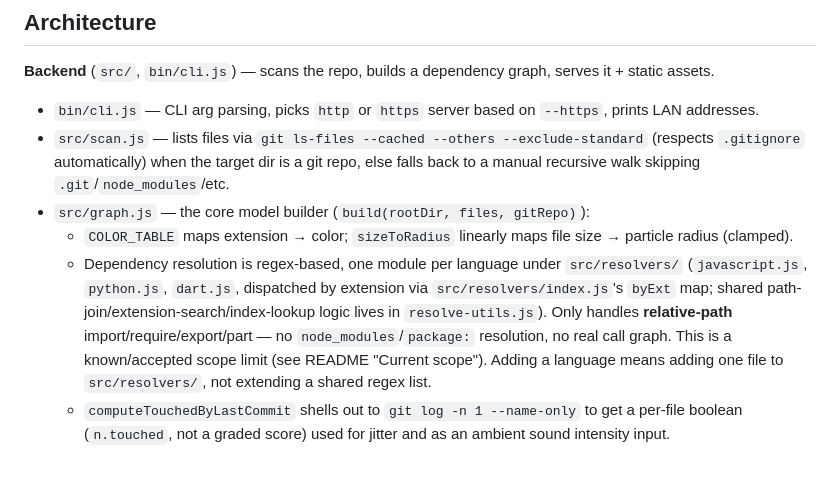
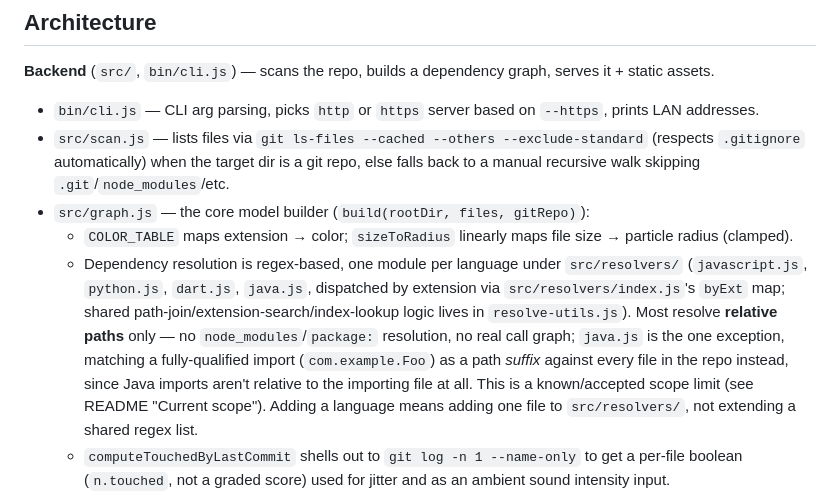
Before and after one commit to revesis/starmap, a Markdown page: CLAUDE.md, the part around the change. GitHub-like rendering; blank space fills up the shorter version.

Commit message:
Mention java.js's suffix-matching resolution in CLAUDE.md
Co-Authored-By: Claude Sonnet 5 <noreply@anthropic.com>
Claude-Session: https://claude.ai/code/session_01DfCRJtFbyNkorqk6mgsriS

```diff
--- a/CLAUDE.md
+++ b/CLAUDE.md
@@ -38,11 +38,14 @@ starmap [dir] [--port 4550] [--https]
 - `src/graph.js` — the core model builder (`build(rootDir, files, gitRepo)`):
   - `COLOR_TABLE` maps extension → color; `sizeToRadius` linearly maps file size → particle radius (clamped).
   - Dependency resolution is regex-based, one module per language under `src/resolvers/`
-    (`javascript.js`, `python.js`, `dart.js`, dispatched by extension via `src/resolvers/index.js`'s
-    `byExt` map; shared path-join/extension-search/index-lookup logic lives in `resolve-utils.js`).
-    Only handles **relative-path** import/require/export/part — no `node_modules`/`package:`
-    resolution, no real call graph. This is a known/accepted scope limit (see README "Current scope").
-    Adding a language means adding one file to `src/resolvers/`, not extending a shared regex list.
+    (`javascript.js`, `python.js`, `dart.js`, `java.js`, dispatched by extension via
+    `src/resolvers/index.js`'s `byExt` map; shared path-join/extension-search/index-lookup logic
+    lives in `resolve-utils.js`). Most resolve **relative paths** only — no `node_modules`/`package:`
+    resolution, no real call graph; `java.js` is the one exception, matching a fully-qualified
+    import (`com.example.Foo`) as a path *suffix* against every file in the repo instead, since
+    Java imports aren't relative to the importing file at all. This is a known/accepted scope
+    limit (see README "Current scope"). Adding a language means adding one file to
+    `src/resolvers/`, not extending a shared regex list.
   - `computeTouchedByLastCommit` shells out to `git log -n 1 --name-only` to get a per-file boolean
     (`n.touched`, not a graded score) used for jitter and as an ambient sound intensity input.
 - `src/server.js` — `createRequestHandler(rootDir)` is shared by both HTTP and HTTPS servers. Routes:
```
